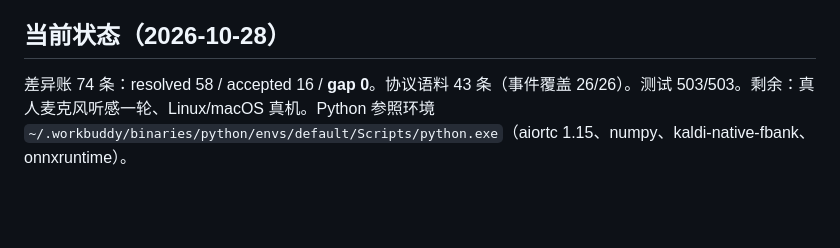
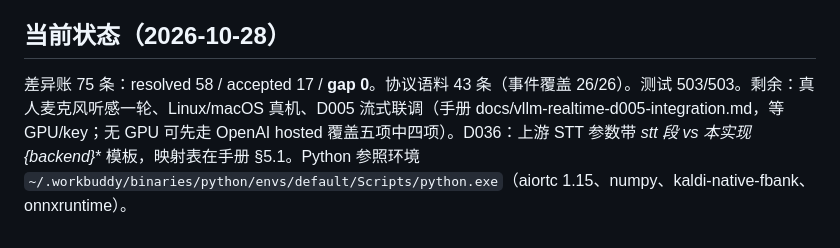
Before and after one commit to geffzhang/speech-to-speech-dotnet, a Markdown page: .workbuddy/memory/MEMORY.md, the part around the change. Drawn GitHub-style; blank space fills up the shorter version.

```diff
--- a/.workbuddy/memory/MEMORY.md
+++ b/.workbuddy/memory/MEMORY.md
@@ -75,4 +75,4 @@ session.created：WS 握手后发，WebRTC 由 datachannel onOpen 发（幂等
 
 ## 当前状态（2026-10-28）
 
-差异账 74 条：resolved 58 / accepted 16 / **gap 0**。协议语料 43 条（事件覆盖 26/26）。测试 503/503。剩余：真人麦克风听感一轮、Linux/macOS 真机。Python 参照环境 `~/.workbuddy/binaries/python/envs/default/Scripts/python.exe`（aiortc 1.15、numpy、kaldi-native-fbank、onnxruntime）。
+差异账 75 条：resolved 58 / accepted 17 / **gap 0**。协议语料 43 条（事件覆盖 26/26）。测试 503/503。剩余：真人麦克风听感一轮、Linux/macOS 真机、D005 流式联调（手册 docs/vllm-realtime-d005-integration.md，等 GPU/key；无 GPU 可先走 OpenAI hosted 覆盖五项中四项）。D036：上游 STT 参数带 _stt 段 vs 本实现 {backend}_* 模板，映射表在手册 §5.1。Python 参照环境 `~/.workbuddy/binaries/python/envs/default/Scripts/python.exe`（aiortc 1.15、numpy、kaldi-native-fbank、onnxruntime）。
```
Also changed, not shown: .workbuddy/memory/2026-10-28.md (+6 -0 lines).
